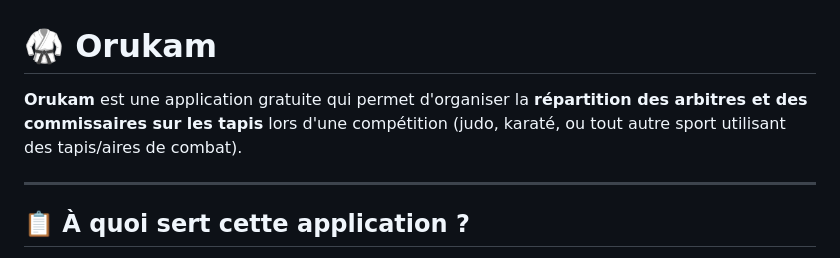
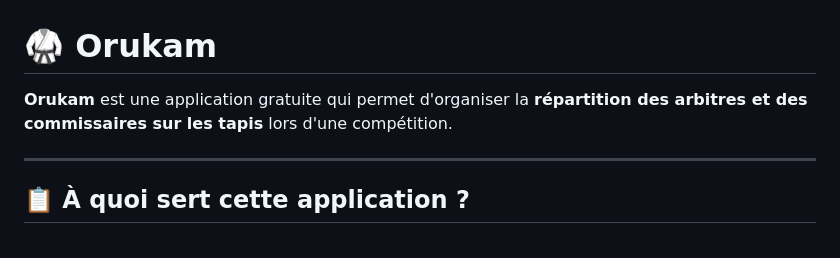
Before and after one commit to LuscapLudovic/orukam, a Markdown page: README.md, the part around the change. GitHub-like rendering.

Commit message:
Modification readme.md retrait texte inutile

```diff
--- a/README.md
+++ b/README.md
@@ -1,6 +1,6 @@
 # 🥋 Orukam
 
-**Orukam** est une application gratuite qui permet d'organiser la **répartition des arbitres et des commissaires sur les tapis** lors d'une compétition (judo, karaté, ou tout autre sport utilisant des tapis/aires de combat).
+**Orukam** est une application gratuite qui permet d'organiser la **répartition des arbitres et des commissaires sur les tapis** lors d'une compétition.
 
 ---
 
```
